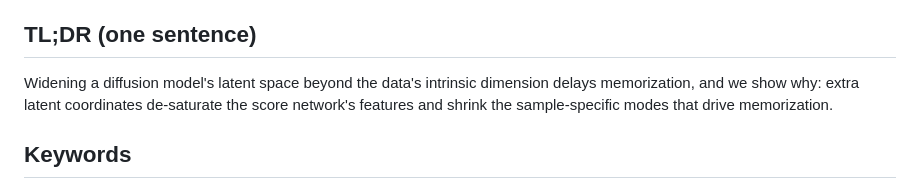
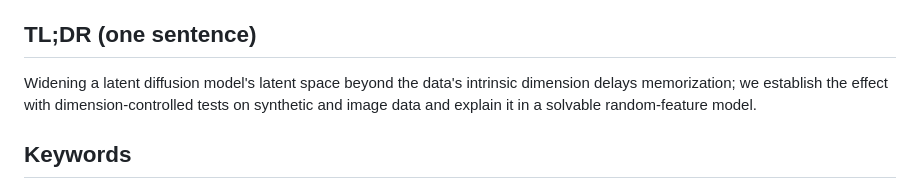
Before and after one commit to trevorbchen/latent_space_diffusion_analysis, a Markdown page: _next_steps/ICLR2027_abstract_registration.md, the part around one of its changes. Drawn GitHub-style.

Commit message:
Registration sheet: re-scoped abstract and TL;DR (phenomenon first, theory as a solvable model, no claim that the RF mechanism explains the MLPs)

```diff
--- a/_next_steps/ICLR2027_abstract_registration.md
+++ b/_next_steps/ICLR2027_abstract_registration.md
@@ -17,7 +17,7 @@ How Excess Latent Dimensionality Delays Memorization in Diffusion Models
 2. Ryan Shahbaba — shahbaba@caltech.edu — California Institute of Technology
 
 ## TL;DR (one sentence)
-Widening a diffusion model's latent space beyond the data's intrinsic dimension delays memorization, and we show why: extra latent coordinates de-saturate the score network's features and shrink the sample-specific modes that drive memorization.
+Widening a latent diffusion model's latent space beyond the data's intrinsic dimension delays memorization; we establish the effect with dimension-controlled tests on synthetic and image data and explain it in a solvable random-feature model.
 
 ## Keywords
 diffusion models; memorization; generalization; latent diffusion; random features; random matrix theory; score matching; intrinsic dimension
```
Also changed, not shown: other parts of _next_steps/ICLR2027_abstract_registration.md (+5 -1 lines).
